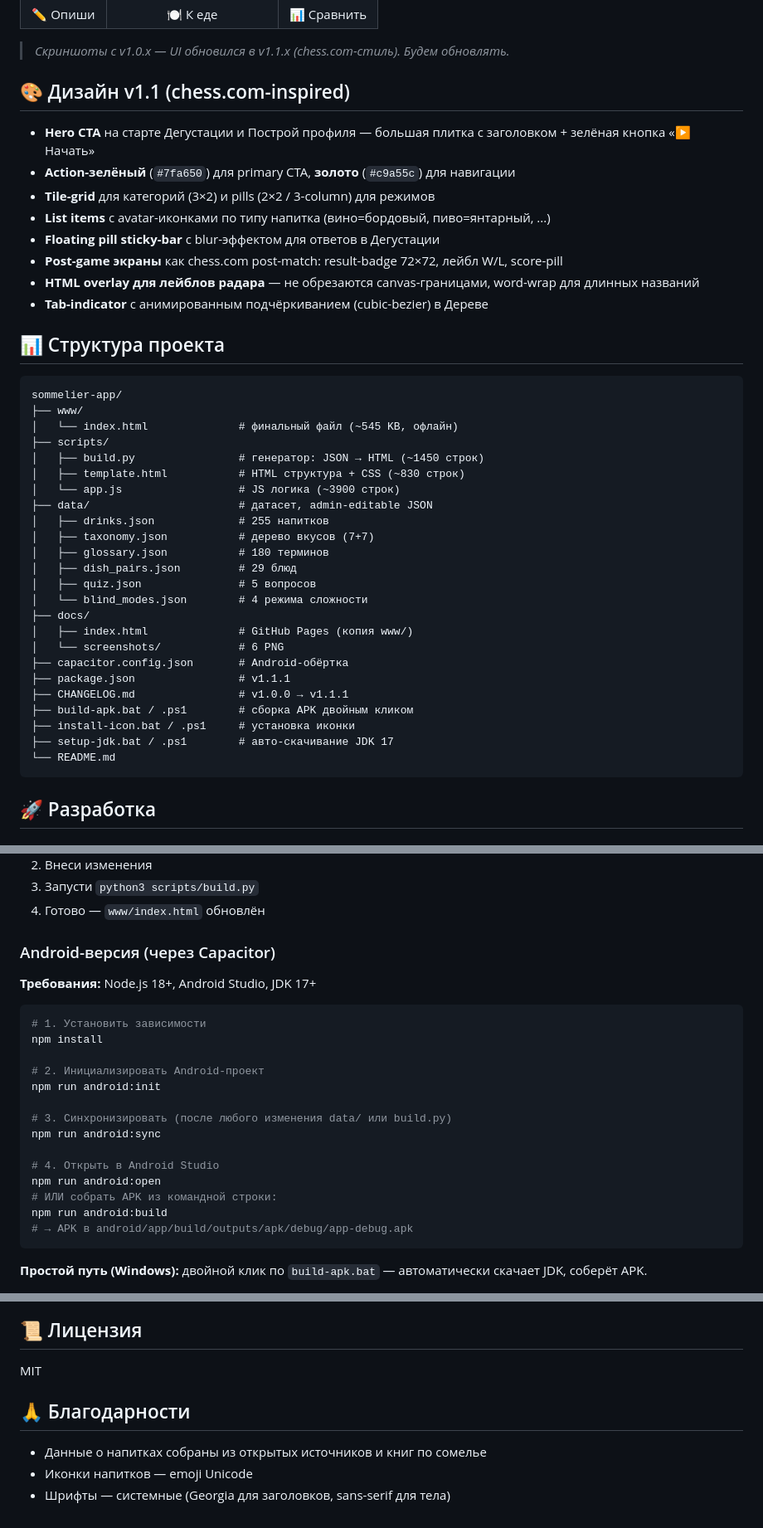
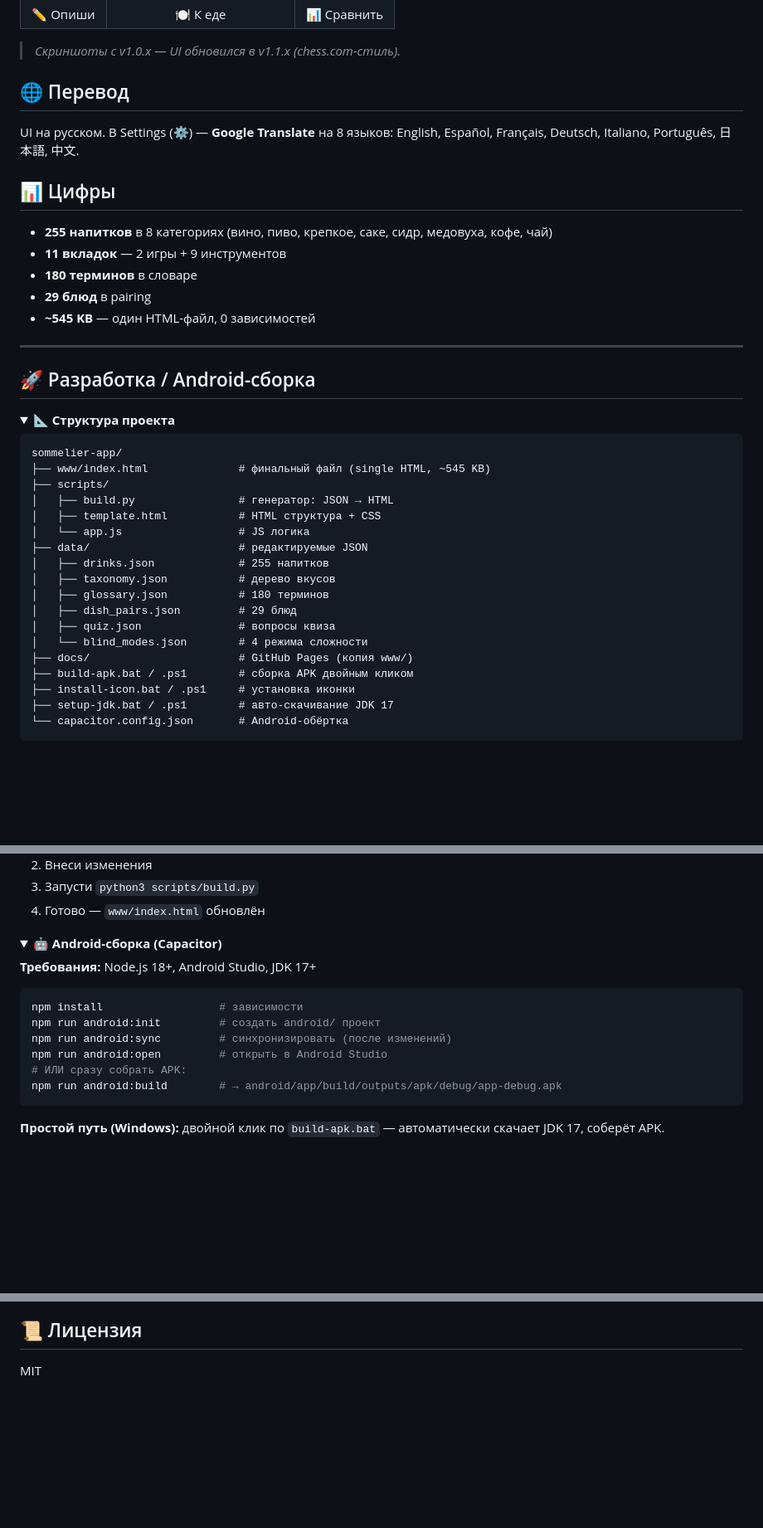
Before and after one commit to Latitude-53/sommelier-app, a Markdown page: README.md, 3 parts joined by grey strips. Shown at 83% size. Rendered like a GitHub page; folded sections open; blank space fills up the shorter version.

````diff
--- a/README.md
+++ b/README.md
@@ -57,47 +55,47 @@
   </tr>
 </table>
 
-> *Скриншоты с v1.0.x — UI обновился в v1.1.x (chess.com-стиль). Будем обновлять.*
+> *Скриншоты с v1.0.x — UI обновился в v1.1.x (chess.com-стиль).*
 
-## 🎨 Дизайн v1.1 (chess.com-inspired)
+## 🌐 Перевод
 
-- **Hero CTA** на старте Дегустации и Построй профиля — большая плитка с заголовком + зелёная кнопка «▶ Начать»
-- **Action-зелёный** (`#7fa650`) для primary CTA, **золото** (`#c9a55c`) для навигации
-- **Tile-grid** для категорий (3×2) и pills (2×2 / 3-column) для режимов
-- **List items** с avatar-иконками по типу напитка (вино=бордовый, пиво=янтарный, ...)
-- **Floating pill sticky-bar** с blur-эффектом для ответов в Дегустации
-- **Post-game экраны** как chess.com post-match: result-badge 72×72, лейбл W/L, score-pill
-- **HTML overlay для лейблов радара** — не обрезаются canvas-границами, word-wrap для длинных названий
-- **Tab-indicator** с анимированным подчёркиванием (cubic-bezier) в Дереве
+UI на русском. В Settings (⚙) — **Google Translate** на 8 языков: English, Español, Français, Deutsch, Italiano, Português, 日本語, 中文.
 
-## 📊 Структура проекта
+## 📊 Цифры
+
+- **255 напитков** в 8 категориях (вино, пиво, крепкое, саке, сидр, медовуха, кофе, чай)
+- **11 вкладок** — 2 игры + 9 инструментов
+- **180 терминов** в словаре
+- **29 блюд** в pairing
+- **~545 KB** — один HTML-файл, 0 зависимостей
+
+---
+
+## 🚀 Разработка / Android-сборка
+
+<details>
+<summary><b>📐 Структура проекта</b></summary>
 
 ```
 sommelier-app/
-├── www/
-│   └── index.html              # финальный файл (~545 KB, офлайн)
+├── www/index.html              # финальный файл (single HTML, ~545 KB)
 ├── scripts/
-│   ├── build.py                # генератор: JSON → HTML (~1450 строк)
-│   ├── template.html           # HTML структура + CSS (~830 строк)
-│   └── app.js                  # JS логика (~3900 строк)
-├── data/                       # датасет, admin-editable JSON
+│   ├── build.py                # генератор: JSON → HTML
+│   ├── template.html           # HTML структура + CSS
+│   └── app.js                  # JS логика
+├── data/                       # редактируемые JSON
 │   ├── drinks.json             # 255 напитков
-│   ├── taxonomy.json           # дерево вкусов (7+7)
+│   ├── taxonomy.json           # дерево вкусов
 │   ├── glossary.json           # 180 терминов
 │   ├── dish_pairs.json         # 29 блюд
-│   ├── quiz.json               # 5 вопросов
+│   ├── quiz.json               # вопросы квиза
 │   └── blind_modes.json        # 4 режима сложности
-├── docs/
-│   ├── index.html              # GitHub Pages (копия www/)
-│   └── screenshots/            # 6 PNG
-├── capacitor.config.json       # Android-обёртка
-├── package.json                # v1.1.1
-├── CHANGELOG.md                # v1.0.0 → v1.1.1
+├── docs/                       # GitHub Pages (копия www/)
 ├── build-apk.bat / .ps1        # сборка APK двойным кликом
 ├── install-icon.bat / .ps1     # установка иконки
 ├── setup-jdk.bat / .ps1        # авто-скачивание JDK 17
-└── README.md
+└── capacitor.config.json       # Android-обёртка
 ```
 
-## 🚀 Разработка
+</details>
 
@@ -115,26 +117,21 @@ python3 scripts/build.py
 3. Запусти `python3 scripts/build.py`
 4. Готово — `www/index.html` обновлён
 
-### Android-версия (через Capacitor)
+</details>
+
+<details>
+<summary><b>🤖 Android-сборка (Capacitor)</b></summary>
 
 **Требования:** Node.js 18+, Android Studio, JDK 17+
 
 ```bash
-# 1. Установить зависимости
-npm install
-
-# 2. Инициализировать Android-проект
-npm run android:init
-
-# 3. Синхронизировать (после любого изменения data/ или build.py)
-npm run android:sync
-
-# 4. Открыть в Android Studio
-npm run android:open
-# ИЛИ собрать APK из командной строки:
-npm run android:build
-# → APK в android/app/build/outputs/apk/debug/app-debug.apk
+npm install                  # зависимости
+npm run android:init         # создать android/ проект
+npm run android:sync         # синхронизировать (после изменений)
+npm run android:open         # открыть в Android Studio
+# ИЛИ сразу собрать APK:
+npm run android:build        # → android/app/build/outputs/apk/debug/app-debug.apk
 ```
 
-**Простой путь (Windows):** двойной клик по `build-apk.bat` — автоматически скачает JDK, соберёт APK.
+**Простой путь (Windows):** двойной клик по `build-apk.bat` — автоматически скачает JDK 17, соберёт APK.
 
@@ -205,9 +179,3 @@ Canvas-лейблы радара переводятся через скрыты
 ## 📜 Лицензия
 
 MIT
-
-## 🙏 Благодарности
-
-- Данные о напитках собраны из открытых источников и книг по сомелье
-- Иконки напитков — emoji Unicode
-- Шрифты — системные (Georgia для заголовков, sans-serif для тела)
````
Also changed, not shown: other parts of README.md (+49 -70 lines).
